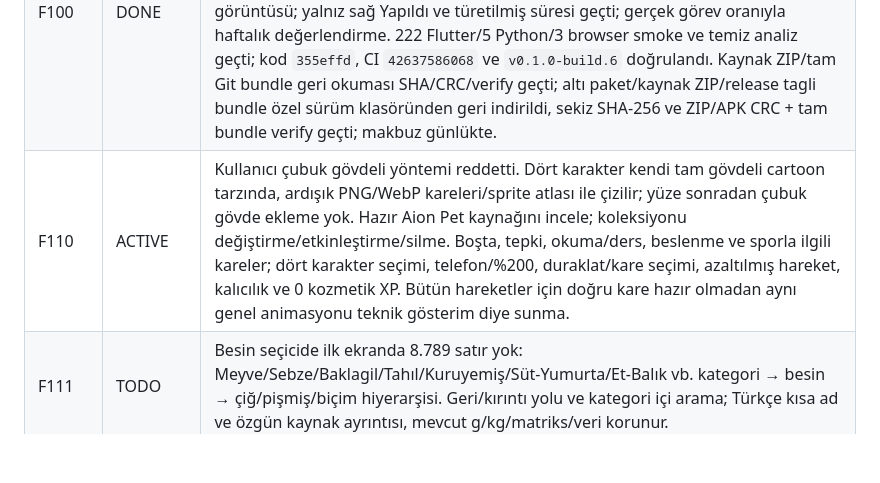
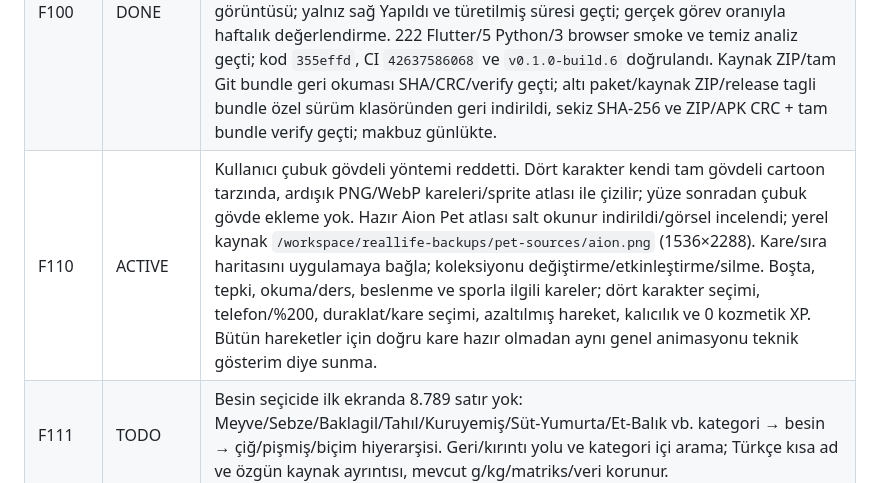
Before and after one commit to kaansavukduran/reallife-rpg, a Markdown page: FORGE.md, the part around the change. Rendered like a GitHub page; blank space fills up the shorter version.

```diff
--- a/FORGE.md
+++ b/FORGE.md
@@ -65,7 +65,7 @@ Durumlar: TODO / ACTIVE / DONE / BLOCKED. DONE yalnız uygulanmış ve ilgili ka
 | --- | --- | --- |
 | F000 | DONE | İlk RPG sürümü, önceki görev motoru, fareyle sıralama, saat girişi ve ayrıntılı temel renk seçici; yukarıdaki kod/CI/sürüm kanıtları. |
 | F100 | DONE | Çekirdeğe yeni kullanıcı kapsamı bağlandı: 76 hareket, resmî USDA 8.789 besin/20 bileşen, ders/ünite, spor-ders canonical Günlük Görevler takvimi/saat/süre, öğün tekrarları/g-kg/gram çubuğu, günlük-haftalık aritmetik, boy/kg/yetişkin referansı; Aion marka/tema/logo, görünür OpenDyslexic, kullanıcı dallı hayat/pasif ağaç ve bölgesel karakter/fare etkileşimi. 0–100 temel XP çubuğu ve tik anında ödül anlık görüntüsü; yalnız sağ Yapıldı ve türetilmiş süresi geçti; gerçek görev oranıyla haftalık değerlendirme. 222 Flutter/5 Python/3 browser smoke ve temiz analiz geçti; kod `355effd`, CI `42637586068` ve `v0.1.0-build.6` doğrulandı. Kaynak ZIP/tam Git bundle geri okuması SHA/CRC/verify geçti; altı paket/kaynak ZIP/release tagli bundle özel sürüm klasöründen geri indirildi, sekiz SHA-256 ve ZIP/APK CRC + tam bundle verify geçti; makbuz günlükte. |
-| F110 | ACTIVE | Kullanıcı çubuk gövdeli yöntemi reddetti. Dört karakter kendi tam gövdeli cartoon tarzında, ardışık PNG/WebP kareleri/sprite atlası ile çizilir; yüze sonradan çubuk gövde ekleme yok. Hazır Aion Pet kaynağını incele; koleksiyonu değiştirme/etkinleştirme/silme. Boşta, tepki, okuma/ders, beslenme ve sporla ilgili kareler; dört karakter seçimi, telefon/%200, duraklat/kare seçimi, azaltılmış hareket, kalıcılık ve 0 kozmetik XP. Bütün hareketler için doğru kare hazır olmadan aynı genel animasyonu teknik gösterim diye sunma. |
+| F110 | ACTIVE | Kullanıcı çubuk gövdeli yöntemi reddetti. Dört karakter kendi tam gövdeli cartoon tarzında, ardışık PNG/WebP kareleri/sprite atlası ile çizilir; yüze sonradan çubuk gövde ekleme yok. Hazır Aion Pet atlası salt okunur indirildi/görsel incelendi; yerel kaynak `/workspace/reallife-backups/pet-sources/aion.png` (1536×2288). Kare/sıra haritasını uygulamaya bağla; koleksiyonu değiştirme/etkinleştirme/silme. Boşta, tepki, okuma/ders, beslenme ve sporla ilgili kareler; dört karakter seçimi, telefon/%200, duraklat/kare seçimi, azaltılmış hareket, kalıcılık ve 0 kozmetik XP. Bütün hareketler için doğru kare hazır olmadan aynı genel animasyonu teknik gösterim diye sunma. |
 | F111 | TODO | Besin seçicide ilk ekranda 8.789 satır yok: Meyve/Sebze/Baklagil/Tahıl/Kuruyemiş/Süt-Yumurta/Et-Balık vb. kategori → besin → çiğ/pişmiş/biçim hiyerarşisi. Geri/kırıntı yolu ve kategori içi arama; Türkçe kısa ad ve özgün kaynak ayrıntısı, mevcut g/kg/matriks/veri korunur. |
 | F112 | TODO | Spor ekranında kas grubuna tıklanınca o kası çalıştıran alternatifler. İzole ve bileşik (çok eklemli) ayrımı, ana/yardımcı kas, ekipman filtreleri ve kullanıcı hareket eklemesi; mevcut 76 kayıt ve program/set geçmişi korunur. Sınırlı kataloğu tüm dünyadaki hareketler bitmiş gibi sunma. |
 | F114 | ACTIVE | Elle besin eklerken gereksiz Yedim kutusunu kaldır; bugün/geçmiş yeni kayıt yendi, gelecek kayıt plan. Sonraki listede tik görünür ve değiştirilebilir; eski kaydın durumu ve otomatik şablonlar korunur, besin XP üretmez. |
```
Also changed, not shown: README.md (+2 -2 lines), docs/FORGE_LOG.md (+11 -0 lines), docs/screenshots/tasks-direct-completion.png (added), 11 other files.
